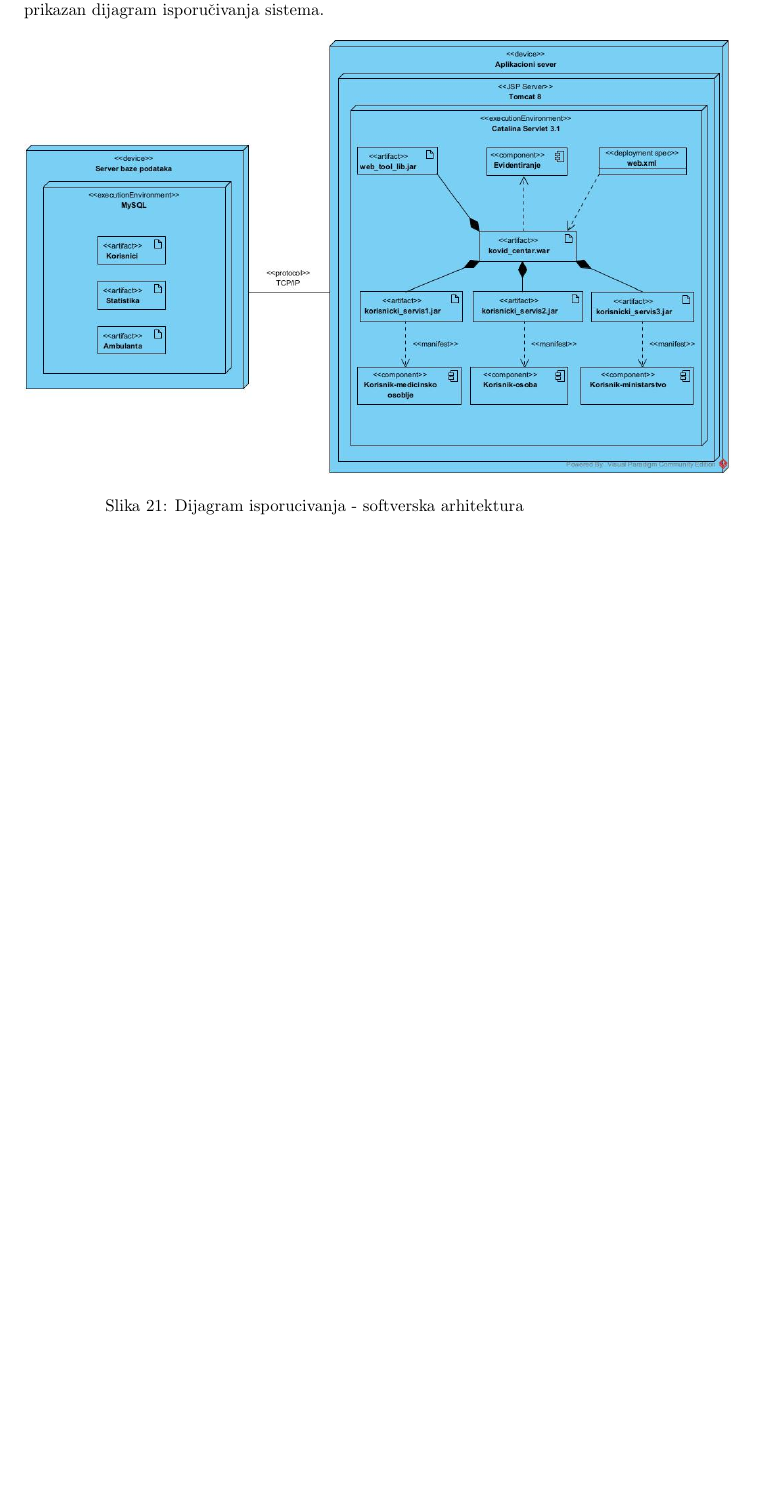
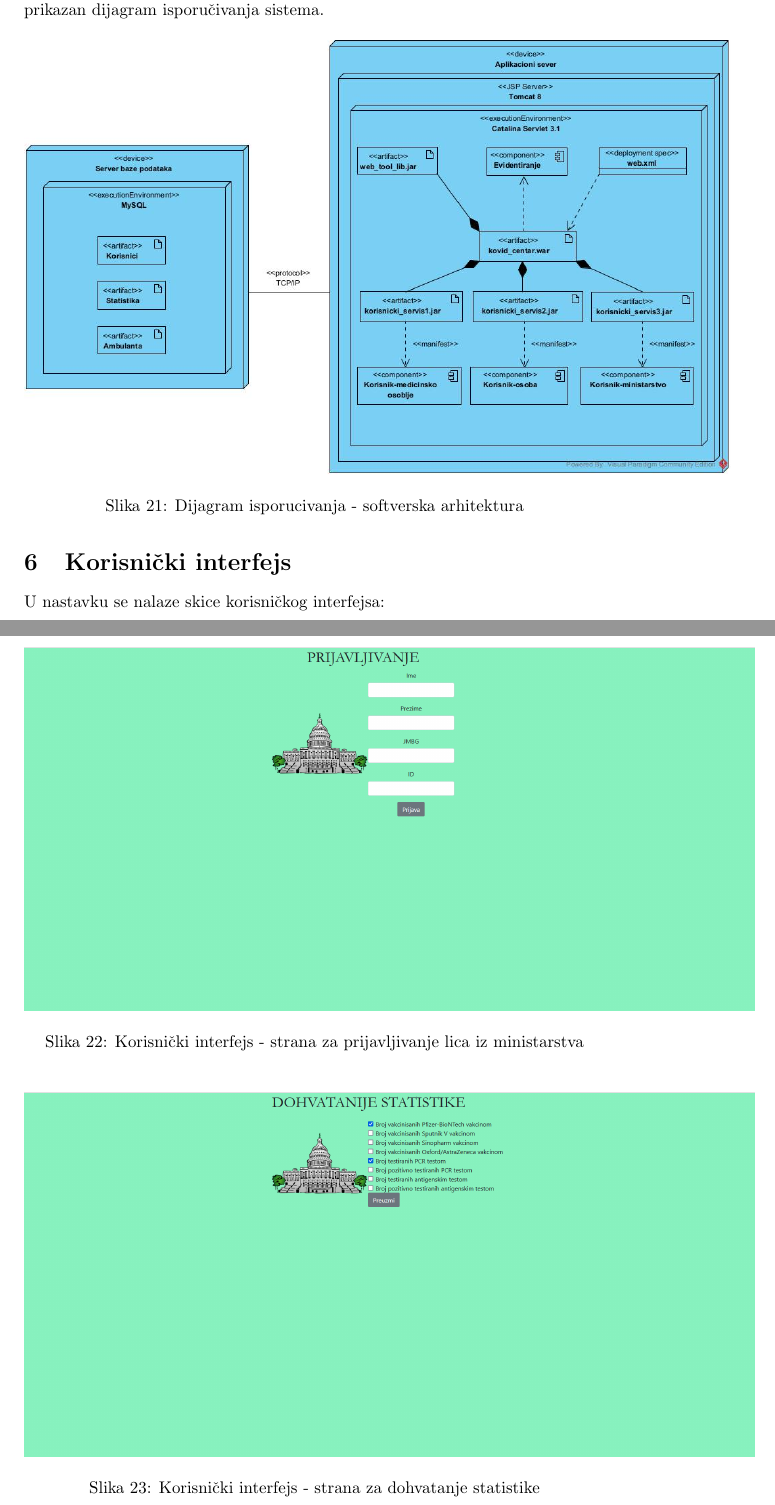
Before and after one commit to irena98/Covid-Centar, a LaTeX document (sistem.tex): part of page 52 of 52 before the commit and two parts of pages 52 and 53 of 53 after it, the two joined at a grey line, cut so that both start at the same text, the shorter picture padded with empty space. Compiled offline with pdfLaTeX.

Commit message:
Dodat korisnicki interfejs za ministarstvo

```diff
--- a/sistem.tex
+++ b/sistem.tex
@@ -1160,7 +1160,23 @@ Informacioni sistem je podeljen na server baze podataka i aplikacioni server koj
 \label{slk:isporucivanje}
 \end{figure}
 
+\section{Korisni\v{c}ki interfejs}
 
+U nastavku se nalaze skice korisni\v{c}kog interfejsa:
+
+\begin{figure}[H]
+\centering
+\includegraphics[scale=0.3]{ministarstvo-prijava}
+\caption{Korisni\v{c}ki interfejs - strana za prijavljivanje lica iz ministarstva}
+\label{slk:komponente}
+\end{figure}
+
+\begin{figure}[H]
+\centering
+\includegraphics[scale=0.3]{ministarstvo-dohvatanje}
+\caption{Korisni\v{c}ki interfejs - strana za dohvatanje statistike}
+\label{slk:komponente}
+\end{figure}
 
 
 \end{document}
```
Also changed, not shown: Dijagrami_slike/ministarstvo-dohvatanje.png (added), Dijagrami_slike/ministarstvo-prijava.png (added).
